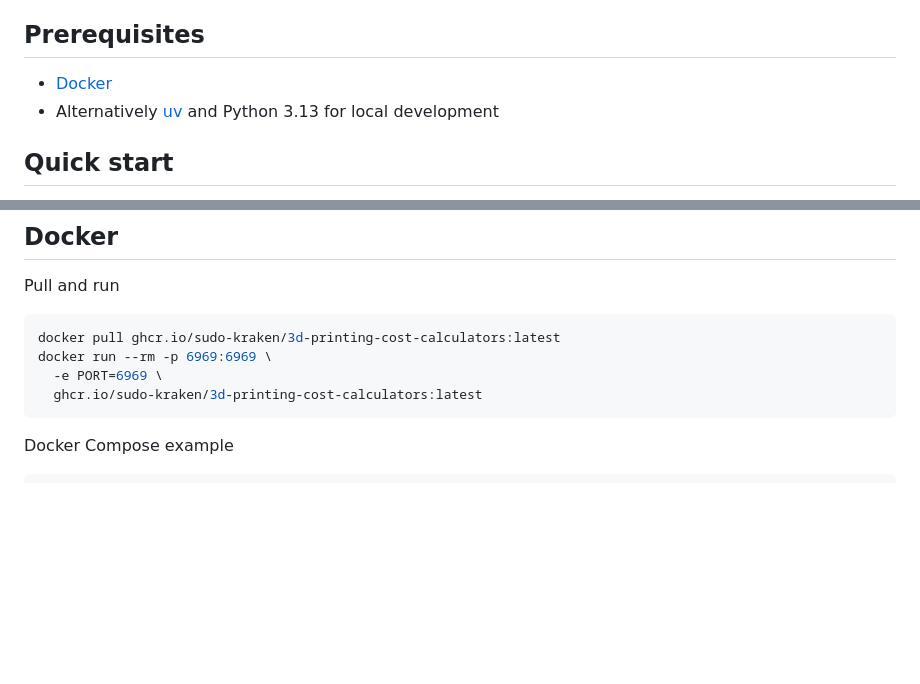
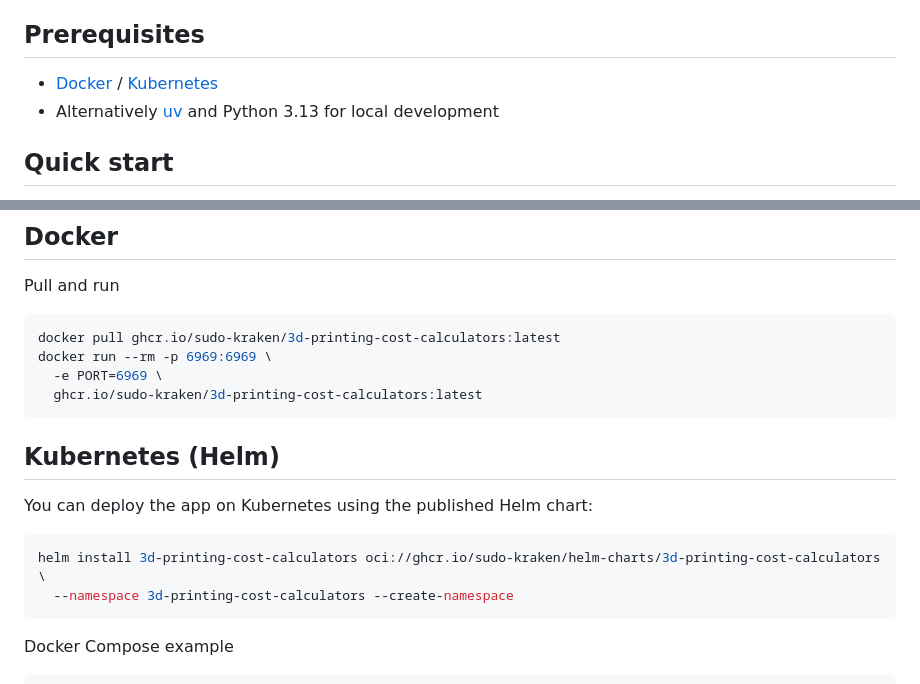
Before and after one commit to sudo-kraken/3d-printing-cost-calculators, a Markdown page: README.md, 2 parts joined by grey strips. Rendered like a GitHub page; blank space fills up the shorter version.

````diff
--- a/README.md
+++ b/README.md
@@ -59,7 +59,7 @@ This service exposes simple web pages to calculate material and job costs for re
 
 ## Prerequisites
 
-- [Docker](https://www.docker.com/)
+- [Docker](https://www.docker.com/) / [Kubernetes](https://kubernetes.io/)
 - Alternatively [uv](https://docs.astral.sh/uv/) and Python 3.13 for local development
 
 ## Quick start
@@ -80,6 +80,14 @@ docker pull ghcr.io/sudo-kraken/3d-printing-cost-calculators:latest
 docker run --rm -p 6969:6969 \
   -e PORT=6969 \
   ghcr.io/sudo-kraken/3d-printing-cost-calculators:latest
+```
+## Kubernetes (Helm)
+
+You can deploy the app on Kubernetes using the published Helm chart:
+
+```bash
+helm install 3d-printing-cost-calculators oci://ghcr.io/sudo-kraken/helm-charts/3d-printing-cost-calculators \
+  --namespace 3d-printing-cost-calculators --create-namespace
 ```
 
 Docker Compose example
````
